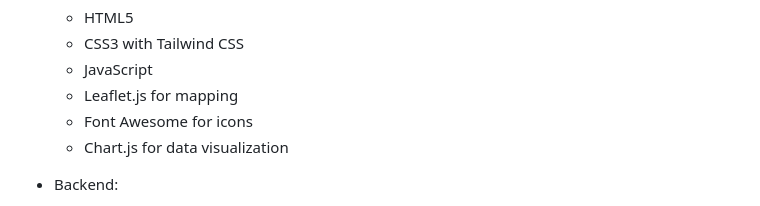
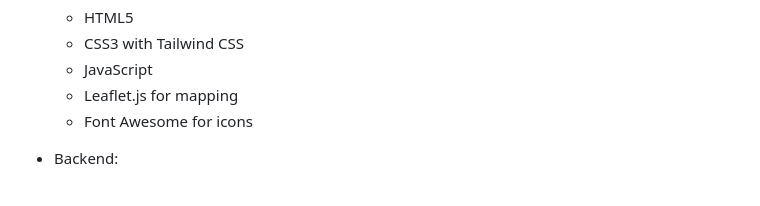
Before and after one commit to coderiders22/GlobalWeatherHub, a Markdown page: README.md, the part around the change. GitHub-like rendering.

```diff
--- a/README.md
+++ b/README.md
@@ -154,7 +154,6 @@ Here are some screenshots of the application:
   - JavaScript
   - Leaflet.js for mapping
   - Font Awesome for icons
-  - Chart.js for data visualization
 
 - Backend:
   - Node.js
```
